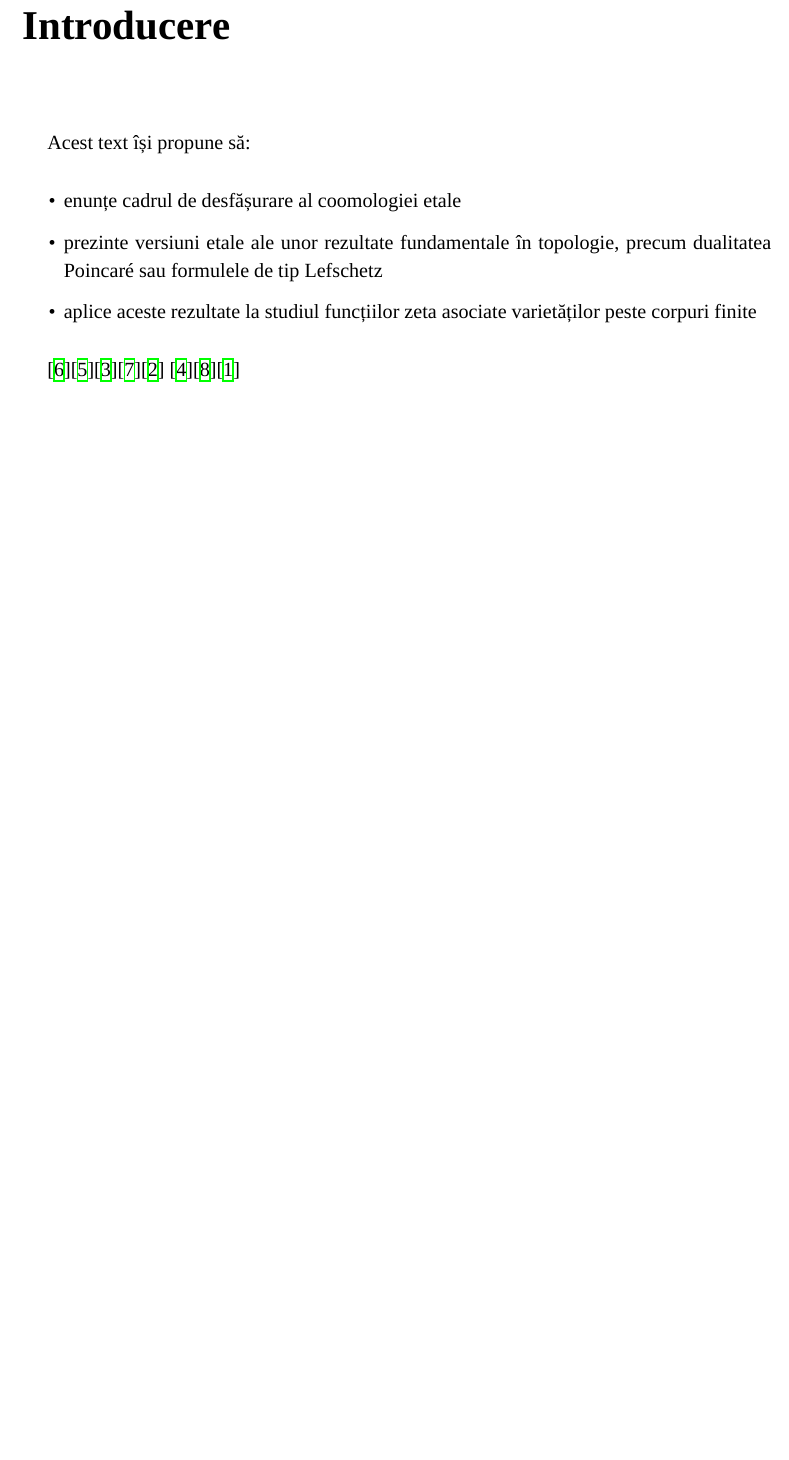
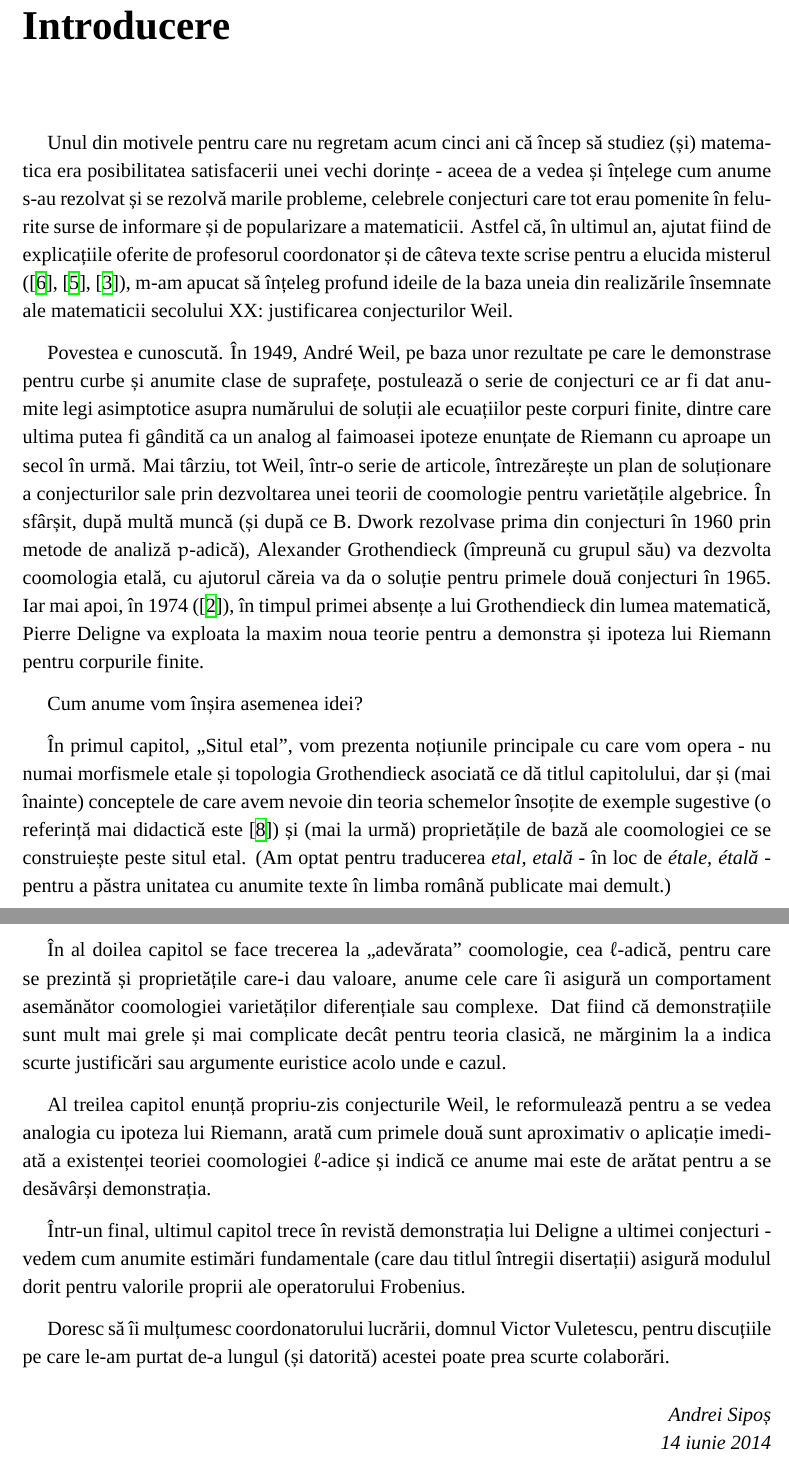
Before and after one commit to asipos/etale, a LaTeX book (etale.tex): part of page 5 of 43 before the commit and two parts of pages 3 and 4 of 41 after it, the two joined at a grey line, cut so that both start at the same text, the shorter picture padded with empty space. Compiled offline with XeLaTeX; a missing font is replaced by an installed copy or a similar font.

Commit message:
introducere

```diff
--- a/etale.tex
+++ b/etale.tex
@@ -1,4 +1,4 @@
-\documentclass[13pt,openany]{book}
+\documentclass[13pt,openany,oneside]{book}
 \usepackage[romanian]{babel}
 \usepackage{euler}
 \usepackage{xltxtra}
@@ -87,19 +83,26 @@ Conf. dr. Victor Vuletescu
 \setlength{\parskip}{1.5ex plus 0.5ex minus 0.2ex}
 \chapter{Introducere}
 
-Acest text își propune să:
+Unul din motivele pentru care nu regretam acum cinci ani că încep să studiez (și) matematica era posibilitatea satisfacerii unei vechi dorințe - aceea de a vedea și înțelege cum anume s-au rezolvat și se rezolvă marile probleme, celebrele conjecturi care tot erau pomenite în felurite surse de informare și de popularizare a matematicii. Astfel că, în ultimul an, ajutat fiind de explicațiile oferite de profesorul coordonator și de câteva texte scrise pentru a elucida misterul (\cite{milne}, \cite{lovering}, \cite{dugger}), m-am apucat să înțeleg profund ideile de la baza uneia din realizările însemnate ale matematicii secolului XX: justificarea conjecturilor Weil.
 
-\begin{itemize}
-\item enunțe cadrul de desfășurare al coomologiei etale
-\item prezinte versiuni etale ale unor rezultate fundamentale în topologie, precum dualitatea Poincaré sau formulele de tip Lefschetz
-\item aplice aceste rezultate la studiul funcțiilor zeta asociate varietăților peste corpuri finite
-\end{itemize}
+Povestea e cunoscută. În 1949, André Weil, pe baza unor rezultate pe care le demonstrase pentru curbe și anumite clase de suprafețe, postulează o serie de conjecturi ce ar fi dat anumite legi asimptotice asupra numărului de soluții ale ecuațiilor peste corpuri finite, dintre care ultima putea fi gândită ca un analog al faimoasei ipoteze enunțate de Riemann cu aproape un secol în urmă. Mai târziu, tot Weil, într-o serie de articole, întrezărește un plan de soluționare a conjecturilor sale prin dezvoltarea unei teorii de coomologie pentru varietățile algebrice. În sfârșit, după multă muncă (și după ce B. Dwork rezolvase prima din conjecturi în 1960 prin metode de analiză $p$-adică), Alexander Grothendieck (împreună cu grupul său) va dezvolta coomologia etală, cu ajutorul căreia va da o soluție pentru primele două conjecturi în 1965. Iar mai apoi, în 1974 (\cite{deligne}), în timpul primei absențe a lui Grothendieck din lumea matematică, Pierre Deligne va exploata la maxim noua teorie pentru a demonstra și ipoteza lui Riemann pentru corpurile finite.
 
-\cite{milne}\cite{lovering}\cite{dugger}\cite{szam}\cite{deligne}
-\cite{hart}\cite{vakil}\cite{clark}
+Cum anume vom înșira asemenea idei?
 
-\newpage
-\phantom{X}
+În primul capitol, „Situl etal”, vom prezenta noțiunile principale cu care vom opera - nu numai morfismele etale și topologia Grothendieck asociată ce dă titlul capitolului, dar și (mai înainte) conceptele de care avem nevoie din teoria schemelor însoțite de exemple sugestive (o referință mai didactică este \cite{vakil}) și (mai la urmă) proprietățile de bază ale coomologiei ce se construiește peste situl etal. (Am optat pentru traducerea {\it etal, etală} - în loc de {\it étale, étală} - pentru a păstra unitatea cu anumite texte în limba română publicate mai demult.)
+
+În al doilea capitol se face trecerea la „adevărata” coomologie, cea $\ell$-adică, pentru care se prezintă și proprietățile care-i dau valoare, anume cele care îi asigură un comportament asemănător coomologiei varietăților diferențiale sau complexe. Dat fiind că demonstrațiile sunt mult mai grele și mai complicate decât pentru teoria clasică, ne mărginim la a indica scurte justificări sau argumente euristice acolo unde e cazul.
+
+Al treilea capitol enunță propriu-zis conjecturile Weil, le reformulează pentru a se vedea analogia cu ipoteza lui Riemann, arată cum primele două sunt aproximativ o aplicație imediată a existenței teoriei coomologiei $\ell$-adice și indică ce anume mai este de arătat pentru a se desăvârși demonstrația.
+
+Într-un final, ultimul capitol trece în revistă demonstrația lui Deligne a ultimei conjecturi - vedem cum anumite estimări fundamentale (care dau titlul întregii disertații) asigură modulul dorit pentru valorile proprii ale operatorului Frobenius.
+
+Doresc să îi mulțumesc coordonatorului lucrării, domnul Victor Vuletescu, pentru discuțiile pe care le-am purtat de-a lungul (și datorită) acestei poate prea scurte colaborări.
+
+\begin{flushright}
+{\em Andrei Sipoș\\14 iunie 2014}
+\end{flushright}
+
 \newpage
 
 \pagestyle{headings}
```
Also changed, not shown: etale.pdf, etale.tex (4 more changed lines).
